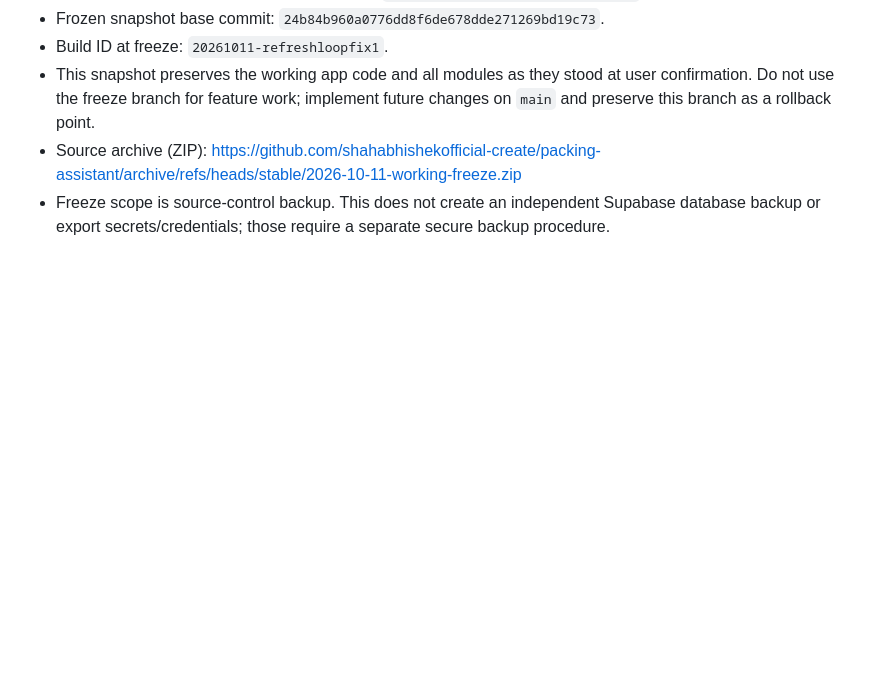
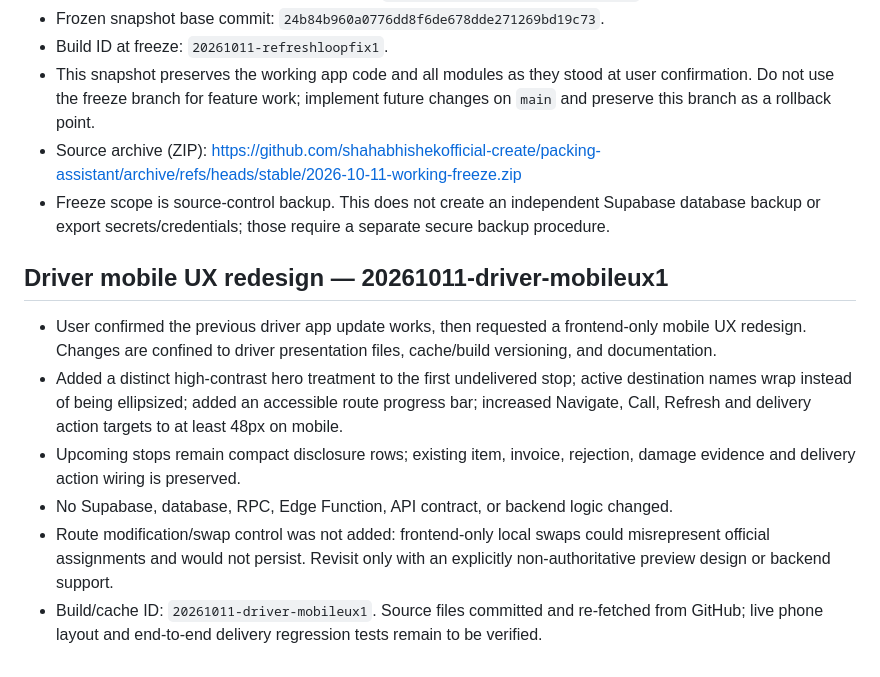
Before and after one commit to shahabhishekofficial-create/packing-assistant, a Markdown page: PROJECT_STATUS.md, the part around the change. Rendered like a GitHub page; blank space fills up the shorter version.

Commit message:
Document driver mobile UX implementation

```diff
--- a/PROJECT_STATUS.md
+++ b/PROJECT_STATUS.md
@@ -1918,3 +1918,13 @@ Verification from source: all driver build markers and cache/resource query stri
 - This snapshot preserves the working app code and all modules as they stood at user confirmation. Do not use the freeze branch for feature work; implement future changes on `main` and preserve this branch as a rollback point.
 - Source archive (ZIP): https://github.com/shahabhishekofficial-create/packing-assistant/archive/refs/heads/stable/2026-10-11-working-freeze.zip
 - Freeze scope is source-control backup. This does not create an independent Supabase database backup or export secrets/credentials; those require a separate secure backup procedure.
+
+
+## Driver mobile UX redesign — 20261011-driver-mobileux1
+
+- User confirmed the previous driver app update works, then requested a frontend-only mobile UX redesign. Changes are confined to driver presentation files, cache/build versioning, and documentation.
+- Added a distinct high-contrast hero treatment to the first undelivered stop; active destination names wrap instead of being ellipsized; added an accessible route progress bar; increased Navigate, Call, Refresh and delivery action targets to at least 48px on mobile.
+- Upcoming stops remain compact disclosure rows; existing item, invoice, rejection, damage evidence and delivery action wiring is preserved.
+- No Supabase, database, RPC, Edge Function, API contract, or backend logic changed.
+- Route modification/swap control was not added: frontend-only local swaps could misrepresent official assignments and would not persist. Revisit only with an explicitly non-authoritative preview design or backend support.
+- Build/cache ID: `20261011-driver-mobileux1`. Source files committed and re-fetched from GitHub; live phone layout and end-to-end delivery regression tests remain to be verified.
```
